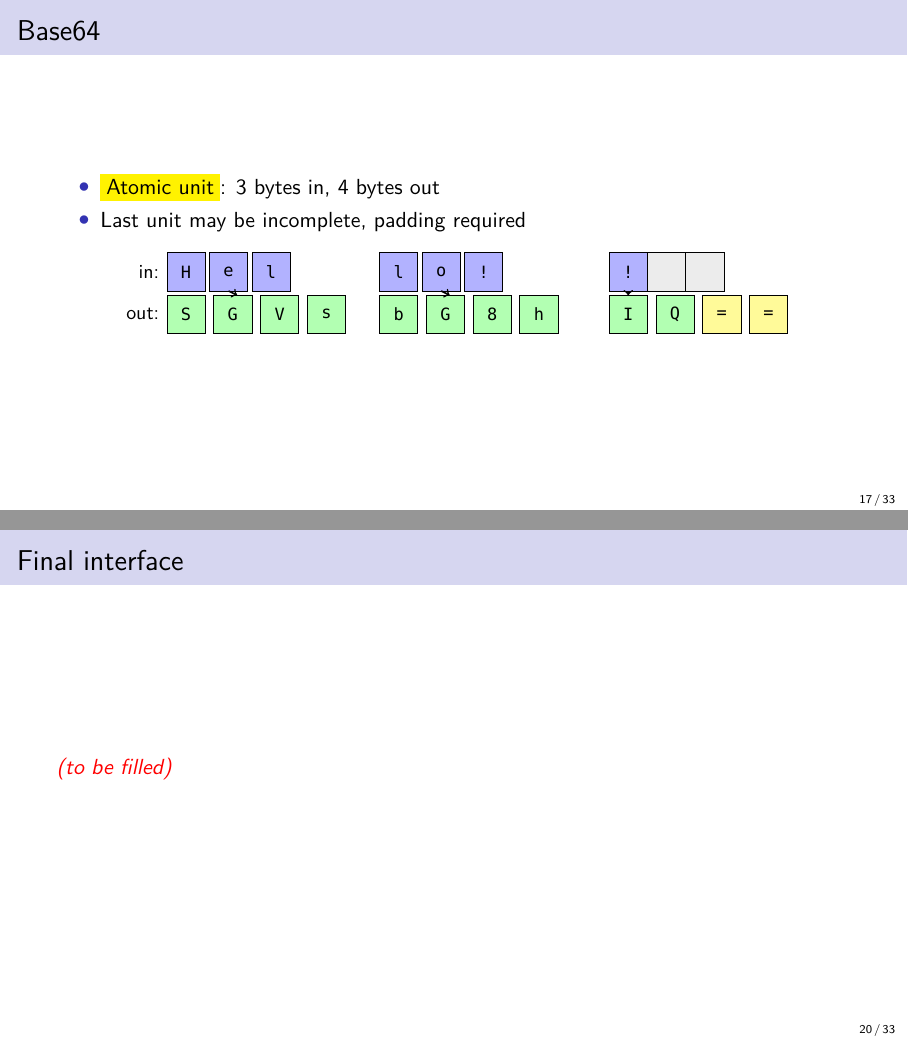
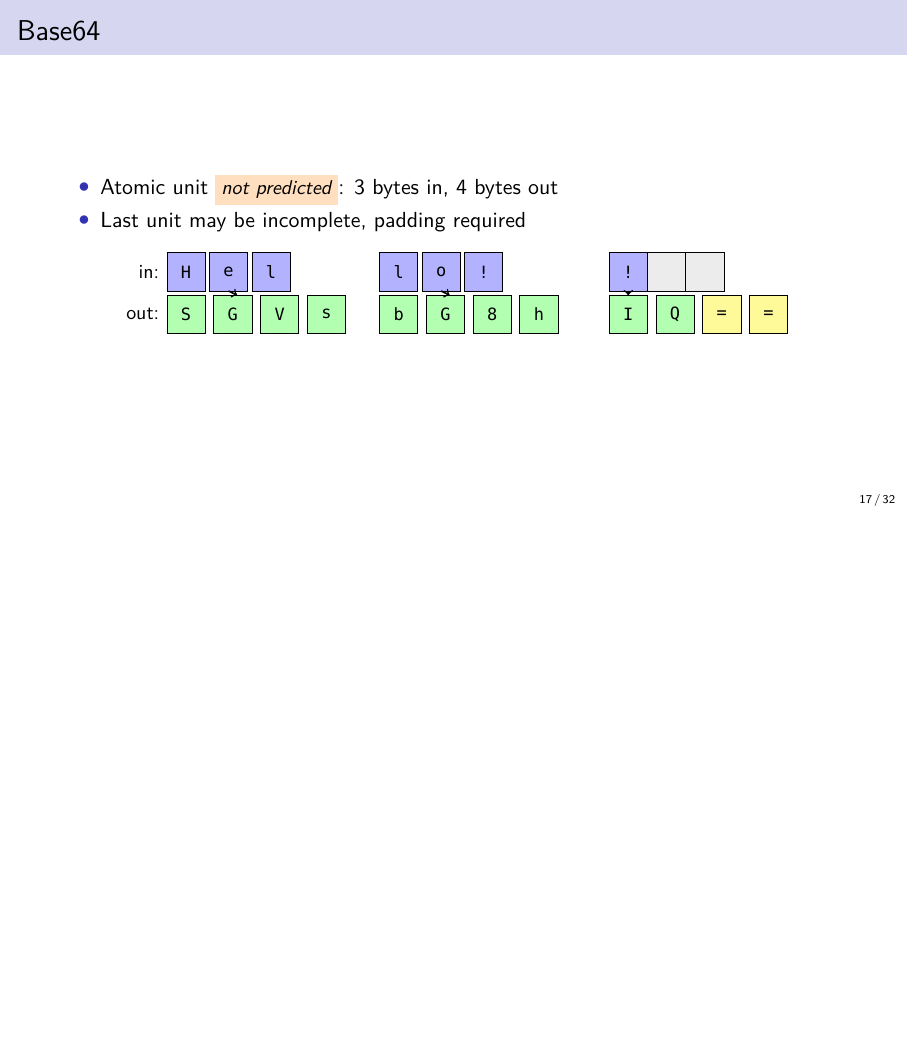
Before and after one commit to olpa/rust-codecs, LaTeX slides (promotion/202611-meetup/rust_cologne.tex): pages 17 and 20 of 33 before the commit and page 17 of 32 after it, the two joined at a grey line, the shorter picture padded with empty space. Compiled offline with XeLaTeX.

Commit message:
Slides: delete 'Final interface', add notetags for all four insights
Remove placeholder 'Final interface' slide. Base64: unhighlight 'Atomic
unit', add notetag 'not predicted'. All four insights now have callouts.

Co-Authored-By: Claude Sonnet 4.6 <noreply@anthropic.com>

```diff
--- a/promotion/202611-meetup/rust_cologne.tex
+++ b/promotion/202611-meetup/rust_cologne.tex
@@ -232,7 +232,7 @@ It's corner cases all the way down.
 
 \begin{frame}{Base64}
 \begin{itemize}
-\item \hl{Atomic unit}: 3 bytes in, 4 bytes out
+\item Atomic unit\notetag{not predicted}: 3 bytes in, 4 bytes out
 \item Last unit may be incomplete, padding required
 \end{itemize}
 
@@ -338,10 +338,6 @@ The example continues:
 \end{itemize}
 \end{frame}
 
-\begin{frame}{Final interface}
-\todo{(to be filled)}
-\end{frame}
-
 \section{More of API}
 \frame{\sectionpage}
 \begin{frame}{I/O backend: Sources and Sinks}
```
